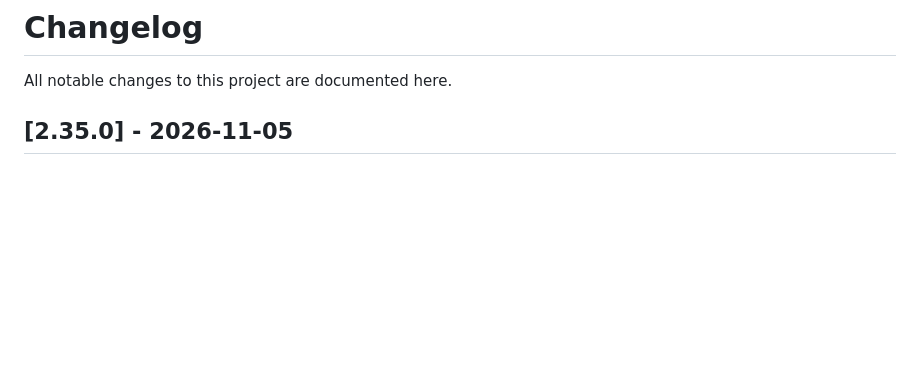
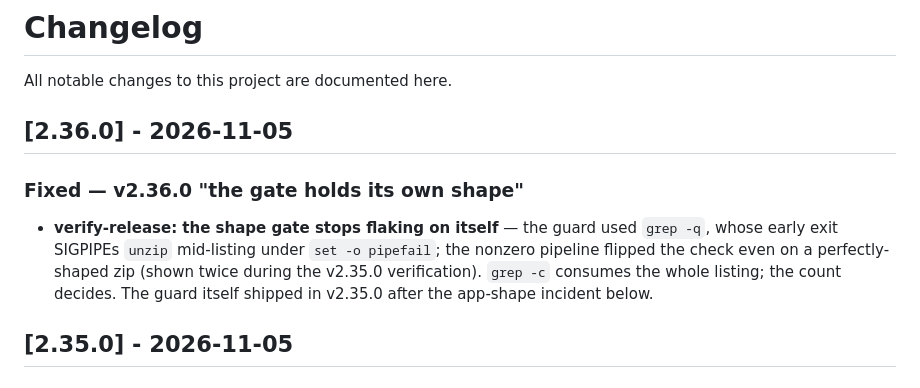
Before and after one commit to B1ueMu3ic4m/OPCCompany, a Markdown page: CHANGELOG.md, the part around the change. Drawn GitHub-style; blank space fills up the shorter version.

Commit message:
docs(changelog): 2.36.0 — the shape gate stops flaking on itself (#220)

```diff
--- a/CHANGELOG.md
+++ b/CHANGELOG.md
@@ -1,6 +1,16 @@
 # Changelog
 
 All notable changes to this project are documented here.
+
+## [2.36.0] - 2026-11-05
+
+### Fixed — v2.36.0 "the gate holds its own shape"
+- **verify-release: the shape gate stops flaking on itself** — the guard
+  used `grep -q`, whose early exit SIGPIPEs `unzip` mid-listing under
+  `set -o pipefail`; the nonzero pipeline flipped the check even on a
+  perfectly-shaped zip (shown twice during the v2.35.0 verification).
+  `grep -c` consumes the whole listing; the count decides. The guard
+  itself shipped in v2.35.0 after the app-shape incident below.
 
 ## [2.35.0] - 2026-11-05
 
```
